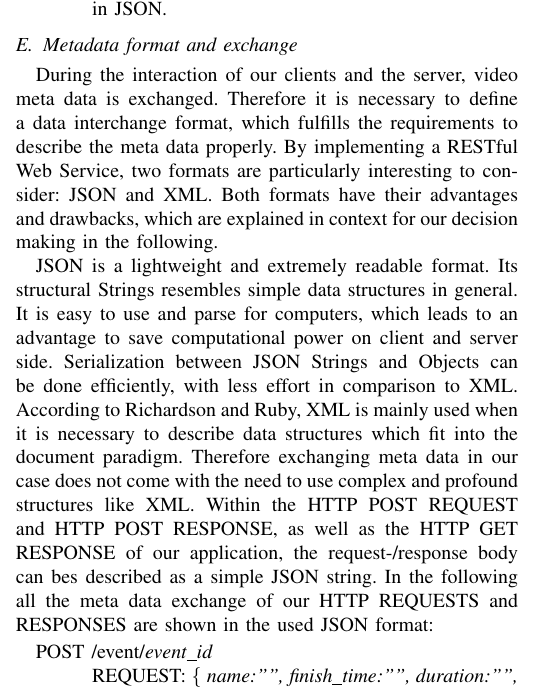
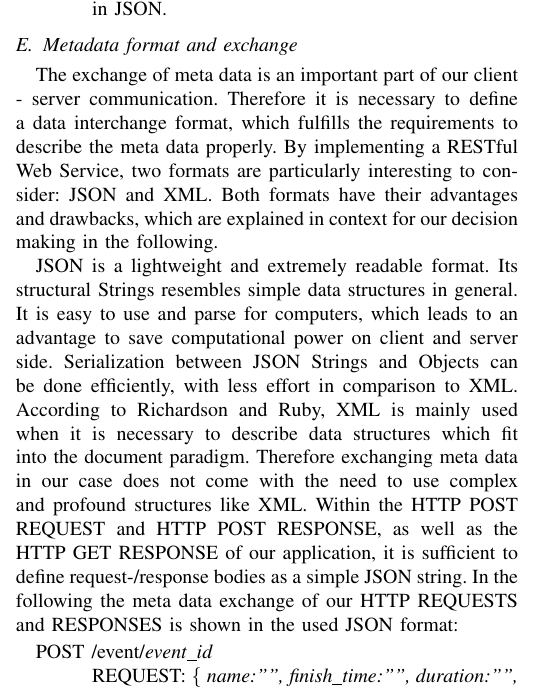
Before and after one commit to Teleseminar-project11/Docs, a LaTeX paper (report/report.tex): part of one column of page 3 of 6, cut so that both start at the same text. Compiled offline with pdfLaTeX.

Commit message:
meta data description: readability

```diff
--- a/report/report.tex
+++ b/report/report.tex
@@ -369,7 +369,7 @@ It is implemented through RESTful HTTP requests, using certain server locations
 \end{description}
 
 \subsection{Metadata format and exchange}
-During the interaction of our clients and the server, video meta data is exchanged.
+The exchange of meta data is an important part of our client - server communication.
 Therefore it is necessary to define a data interchange format, which fulfills the requirements to describe the meta data properly.
 By implementing a RESTful Web Service, two formats are particularly interesting to consider: JSON and XML.
 Both formats have their advantages and drawbacks, which are explained in context for our decision making in the following.
@@ -378,8 +378,8 @@ Both formats have their advantages and drawbacks, which are explained in context
 JSON is a lightweight and extremely readable format. Its structural Strings resembles simple data structures in general. It is easy to use and parse for computers, which leads to an advantage to save
 computational power on client and server side. Serialization between JSON Strings and Objects can be done efficiently, with less effort in comparison to XML.
 According to Richardson and Ruby, XML is mainly used when it is necessary to describe data structures which fit into the document paradigm.
-Therefore exchanging meta data in our case does not come with the need to use complex and profound structures like XML. Within the HTTP POST REQUEST and HTTP POST RESPONSE, as well as the HTTP GET RESPONSE  of our application, the request-/response body can bes described as a simple JSON string.
-In the following all the meta data exchange of our HTTP REQUESTS and RESPONSES are shown in the used JSON format:
+Therefore exchanging meta data in our case does not come with the need to use complex and profound structures like XML. Within the HTTP POST REQUEST and HTTP POST RESPONSE, as well as the HTTP GET RESPONSE  of our application, it is sufficient to define request-/response bodies as a simple JSON string.
+In the following the meta data exchange of our HTTP REQUESTS and RESPONSES is shown in the used JSON format:
 
 \begin{description}
 	\item[POST /event/\textit{event\_id}]\hfill\\
```
